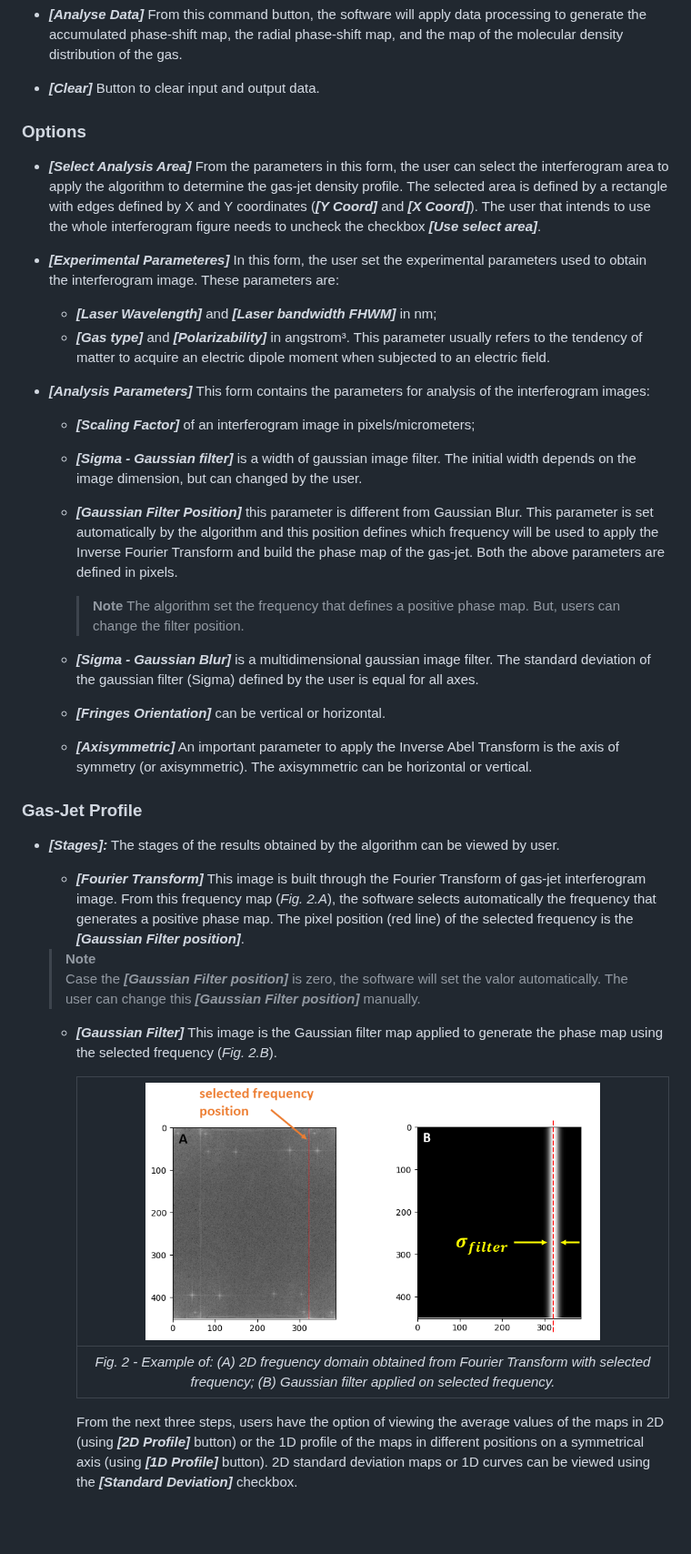
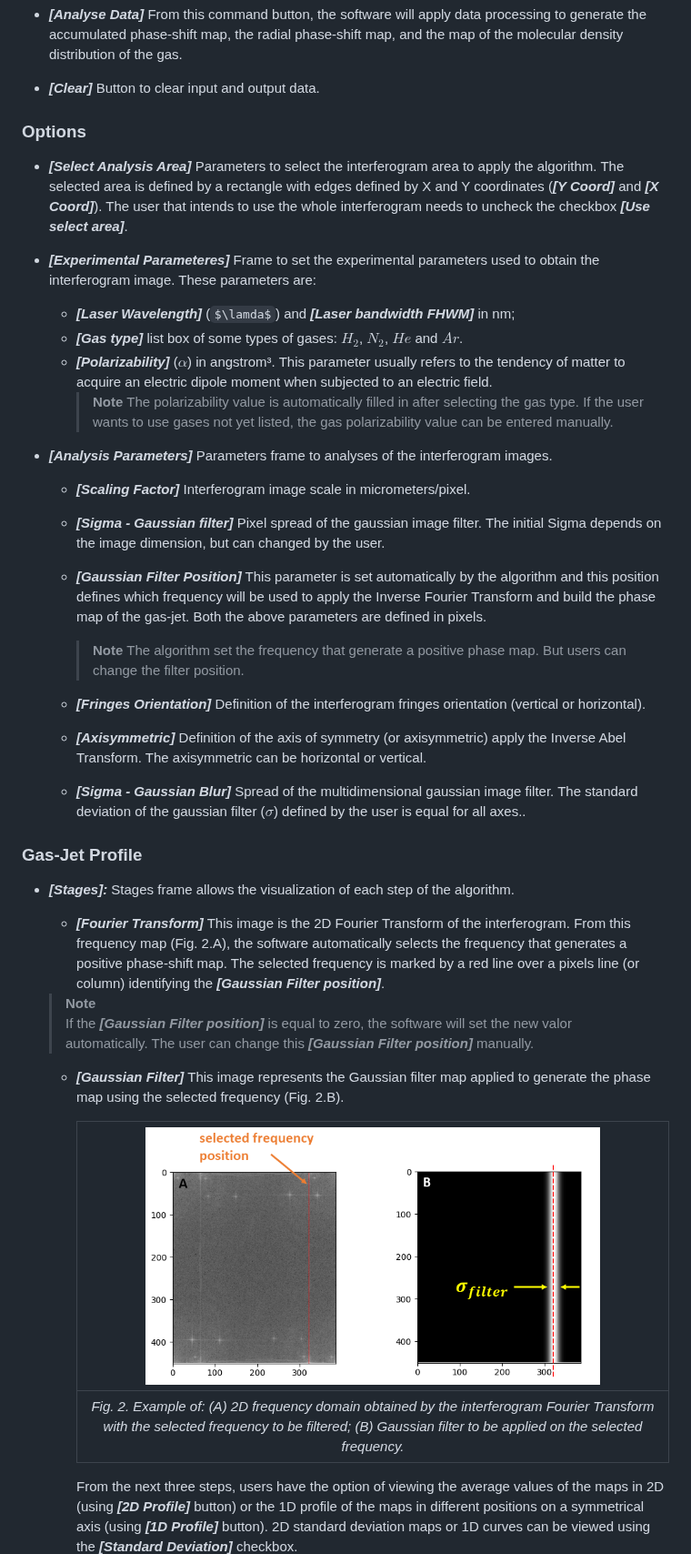
Before and after one commit to JhonathaRicardo/InterferometryAnalysis_GasJet, a Markdown page: README.md, the part around the change. Shown at 91% size. GitHub-like rendering; some formulas as TeX source; blank space fills up the shorter version.

```diff
--- a/README.md
+++ b/README.md
@@ -72,36 +72,40 @@ more than one file has been opened, each file will be analyzed individually, and
 
 - ***[Clear]*** Button to clear input and output data.
 
+
 ### Options
-- ***[Select Analysis Area]*** From the parameters in this form, the user can select the interferogram area to apply the algorithm to determine the gas-jet density profile. The selected area is defined by a rectangle with edges defined by X and Y coordinates (***[Y Coord]*** and ***[X Coord]***).
-The user that intends to use the whole interferogram figure needs to uncheck the checkbox ***[Use select area]***.
+- ***[Select Analysis Area]*** Parameters to select the interferogram area to apply the algorithm. The selected area is defined by a rectangle with edges defined by X and Y coordinates (***[Y Coord]*** and ***[X Coord]***). The user that intends to use the whole interferogram needs to uncheck the checkbox  ***[Use select area]***.
 
-- ***[Experimental Parameteres]*** In this form, the user set the experimental parameters used to obtain the interferogram image. These parameters are:
-  - ***[Laser Wavelength]*** and ***[Laser bandwidth FHWM]*** in nm;
-  - ***[Gas type]*** and ***[Polarizability]*** in angstrom³. This parameter usually refers to the tendency of matter to acquire an electric dipole moment when subjected to an electric field.
+- ***[Experimental Parameteres]*** Frame to set the experimental parameters used to obtain the interferogram image. These parameters are:
+  - ***[Laser Wavelength]*** ($\lamda$) and ***[Laser bandwidth FHWM]*** in nm;
+  - ***[Gas type]*** list box of some types of gases: $H_{2}$, $N_{2}$, $He$ and $Ar$.
+  - ***[Polarizability]*** ($\alpha$) in angstrom³. This parameter usually refers to the tendency of matter to acquire an electric dipole moment when subjected to an electric field.
+    > **Note**
+    > The polarizability value is automatically filled in after selecting the gas type. If the user wants to use gases not yet listed, the gas polarizability value can be entered manually.
 
-- ***[Analysis Parameters]*** This form contains the parameters for analysis of the interferogram images:
-  - ***[Scaling Factor]*** of an interferogram image in pixels/micrometers;
-  - ***[Sigma - Gaussian filter]*** is a width of gaussian image filter. The initial width depends on the image dimension, but can changed by the user.
-  - ***[Gaussian Filter Position]*** this parameter is different from Gaussian Blur. This parameter is set automatically by the algorithm and this position defines which frequency will be used to apply the Inverse Fourier Transform and build the phase map of the gas-jet.
-Both the above parameters are defined in pixels.
+- ***[Analysis Parameters]*** Parameters frame to analyses of the interferogram images.
+  - ***[Scaling Factor]*** Interferogram image scale in micrometers/pixel.
+  - ***[Sigma - Gaussian filter]*** Pixel spread of the gaussian image filter. The initial Sigma depends on the image dimension, but can changed by the
+user.
+  - ***[Gaussian Filter Position]*** This parameter is set automatically by the algorithm and this position defines which frequency will be used to apply
+the Inverse Fourier Transform and build the phase map of the gas-jet. Both the above parameters are defined in pixels.
     > **Note**
-    > The algorithm set the frequency that defines a positive phase map.  But, users can change the filter position.
-  - ***[Sigma - Gaussian Blur]*** is a multidimensional gaussian image filter. The standard deviation of the gaussian filter (Sigma) defined by the user is equal for all axes.
+    > The algorithm set the frequency that generate a positive phase map. But users can change the filter position.
 
-  - ***[Fringes Orientation]*** can be vertical or horizontal.
-  - ***[Axisymmetric]*** An important parameter to apply the Inverse Abel Transform is the axis of symmetry (or axisymmetric). The axisymmetric can be horizontal or vertical.
+  - ***[Fringes Orientation]*** Definition of the interferogram fringes orientation (vertical or horizontal).
+  - ***[Axisymmetric]*** Definition of the axis of symmetry (or axisymmetric) apply the Inverse Abel Transform. The axisymmetric can be horizontal or vertical.
+  - ***[Sigma - Gaussian Blur]*** Spread of the multidimensional gaussian image filter. The standard deviation of the gaussian filter ($\sigma$) defined by the user is equal for all axes..
 
 ### Gas-Jet Profile
-- ***[Stages]:*** The stages of the results obtained by the algorithm can be viewed by user.
-  - ***[Fourier Transform]*** This image is built through the Fourier Transform of gas-jet interferogram image. From this frequency map (*Fig. 2.A*), the software selects automatically the frequency that generates a positive phase map. The pixel position (red line) of the selected frequency is the ***[Gaussian Filter position]***.
+- ***[Stages]:*** Stages frame allows the visualization of each step of the algorithm.
+  - ***[Fourier Transform]*** This image is the 2D Fourier Transform of the interferogram. From this frequency map (Fig. 2.A), the software automatically selects the frequency that generates a positive phase-shift map. The selected frequency is marked by a red line over a pixels line (or column) identifying the ***[Gaussian Filter position]***.
   > **Note**
-  >  Case the ***[Gaussian Filter position]*** is zero, the software will set the valor automatically.  The user can change this ***[Gaussian Filter position]*** manually.
-  - ***[Gaussian Filter]*** This image is the Gaussian filter map applied to generate the phase map using the selected frequency (*Fig. 2.B*).
+  >  If the ***[Gaussian Filter position]*** is equal to zero, the software will set the new valor automatically.  The user can change this ***[Gaussian Filter position]*** manually.
+  - ***[Gaussian Filter]*** This image represents the Gaussian filter map applied to generate the phase map using the selected frequency (Fig. 2.B).
 
     |<img src = '/Images/Stages1and2.png' width="80%"> |
     |:--:|
-    | *Fig. 2 -  Example of: (A) 2D freguency domain obtained from Fourier Transform with selected frequency; (B) Gaussian filter applied on selected frequency.* |
+    | *Fig. 2. Example of: (A) 2D frequency domain obtained by the interferogram Fourier Transform with the selected frequency to be filtered; (B) Gaussian filter to be applied on the selected frequency.* |
 
     From the next three steps, users have the option of viewing the average values of the maps in 2D (using ***[2D Profile]*** button) or the 1D profile of the maps in different positions on a symmetrical axis (using ***[1D Profile]*** button). 2D standard deviation maps or 1D curves can be viewed using the ***[Standard Deviation]*** checkbox.
 
```
